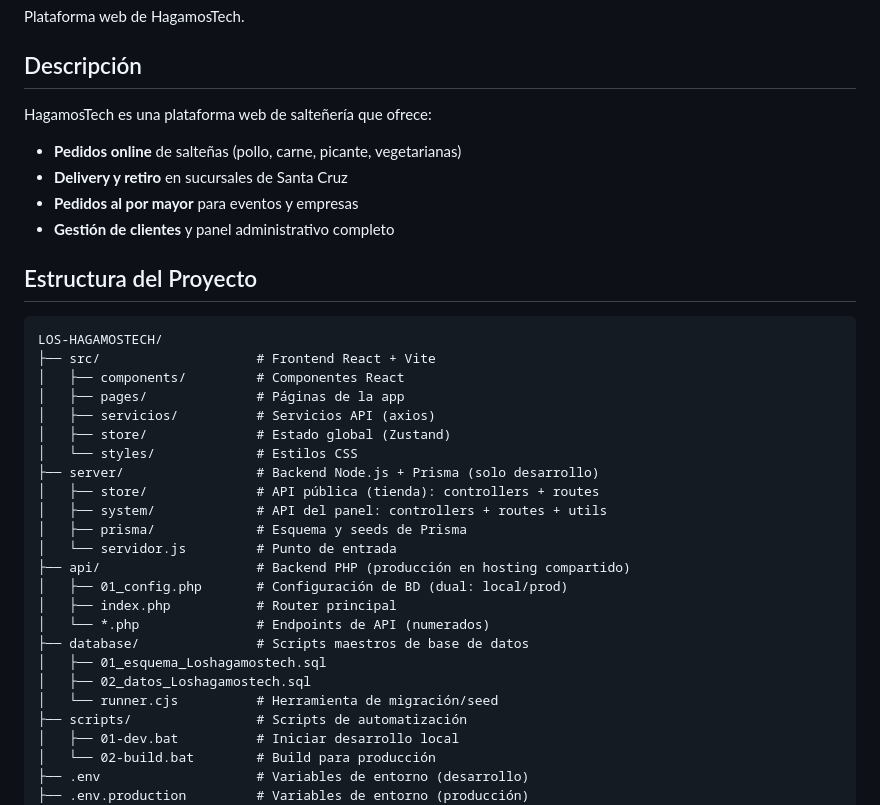
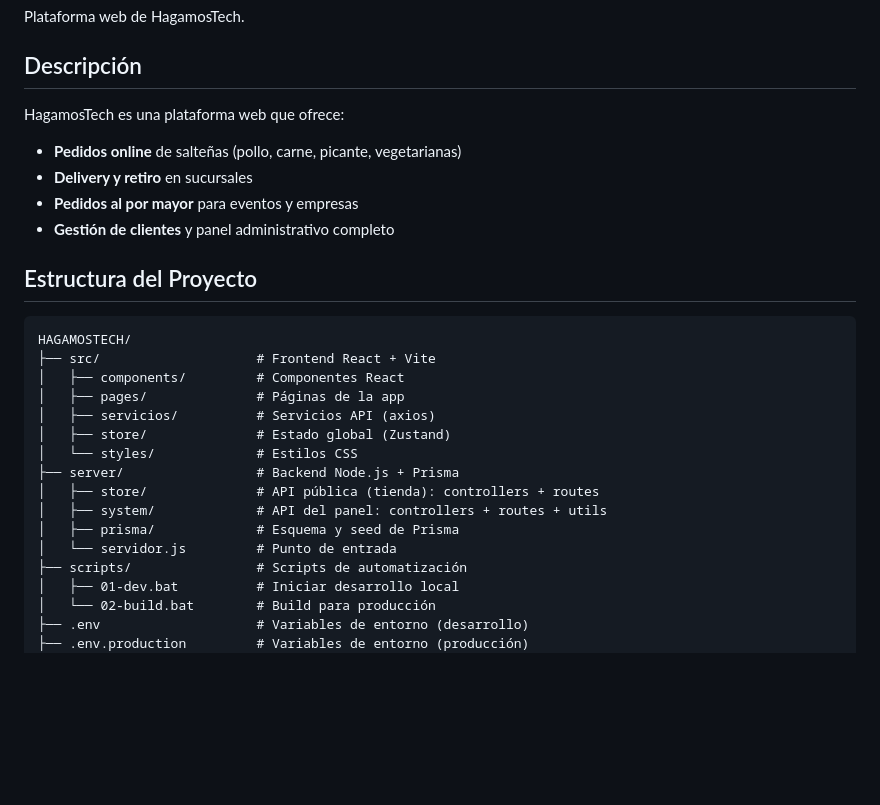
Before and after one commit to Luiss2080/HagamosTech, a Markdown page: README.md, the part around one of its changes. GitHub-like rendering; blank space fills up the shorter version.

````diff
--- a/README.md
+++ b/README.md
@@ -4,35 +4,27 @@ Plataforma web de HagamosTech.
 
 ## Descripción
 
-HagamosTech es una plataforma web de salteñería que ofrece:
+HagamosTech es una plataforma web que ofrece:
 - **Pedidos online** de salteñas (pollo, carne, picante, vegetarianas)
-- **Delivery y retiro** en sucursales de Santa Cruz
+- **Delivery y retiro** en sucursales
 - **Pedidos al por mayor** para eventos y empresas
 - **Gestión de clientes** y panel administrativo completo
 
 ## Estructura del Proyecto
 
 ```
-LOS-HAGAMOSTECH/
+HAGAMOSTECH/
 ├── src/                    # Frontend React + Vite
 │   ├── components/         # Componentes React
 │   ├── pages/              # Páginas de la app
 │   ├── servicios/          # Servicios API (axios)
 │   ├── store/              # Estado global (Zustand)
 │   └── styles/             # Estilos CSS
-├── server/                 # Backend Node.js + Prisma (solo desarrollo)
+├── server/                 # Backend Node.js + Prisma
 │   ├── store/              # API pública (tienda): controllers + routes
 │   ├── system/             # API del panel: controllers + routes + utils
-│   ├── prisma/             # Esquema y seeds de Prisma
+│   ├── prisma/             # Esquema y seed de Prisma
 │   └── servidor.js         # Punto de entrada
-├── api/                    # Backend PHP (producción en hosting compartido)
-│   ├── 01_config.php       # Configuración de BD (dual: local/prod)
-│   ├── index.php           # Router principal
-│   └── *.php               # Endpoints de API (numerados)
-├── database/               # Scripts maestros de base de datos
-│   ├── 01_esquema_Loshagamostech.sql
-│   ├── 02_datos_Loshagamostech.sql
-│   └── runner.cjs          # Herramienta de migración/seed
 ├── scripts/                # Scripts de automatización
 │   ├── 01-dev.bat          # Iniciar desarrollo local
 │   └── 02-build.bat        # Build para producción
````
Also changed, not shown: other parts of README.md (+12 -22 lines).
